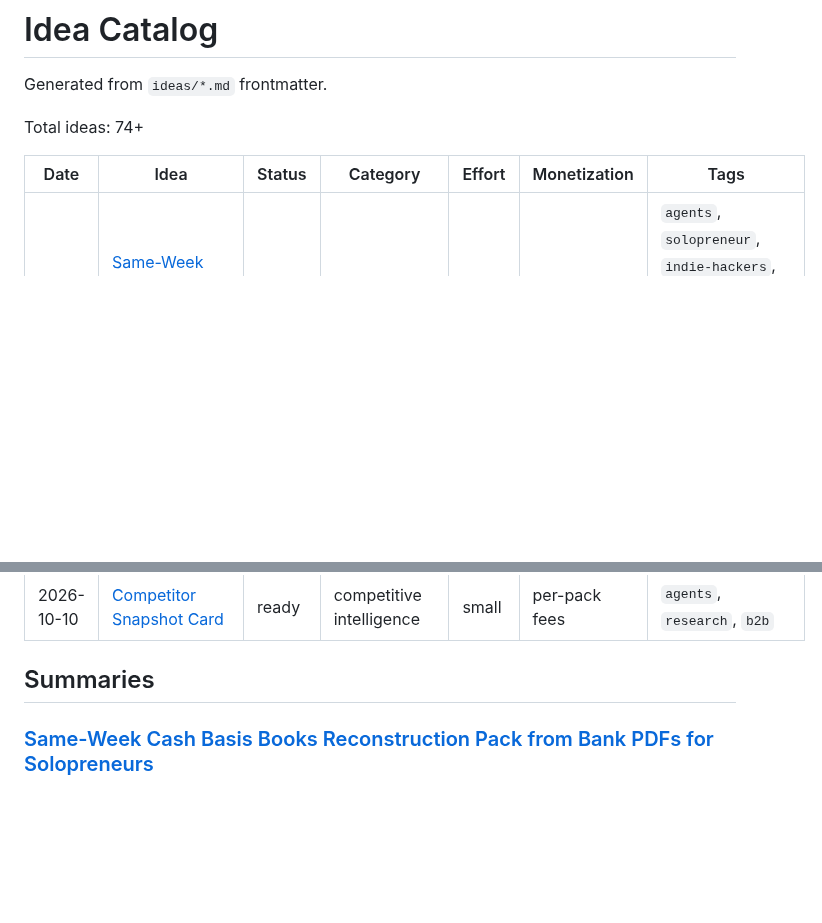
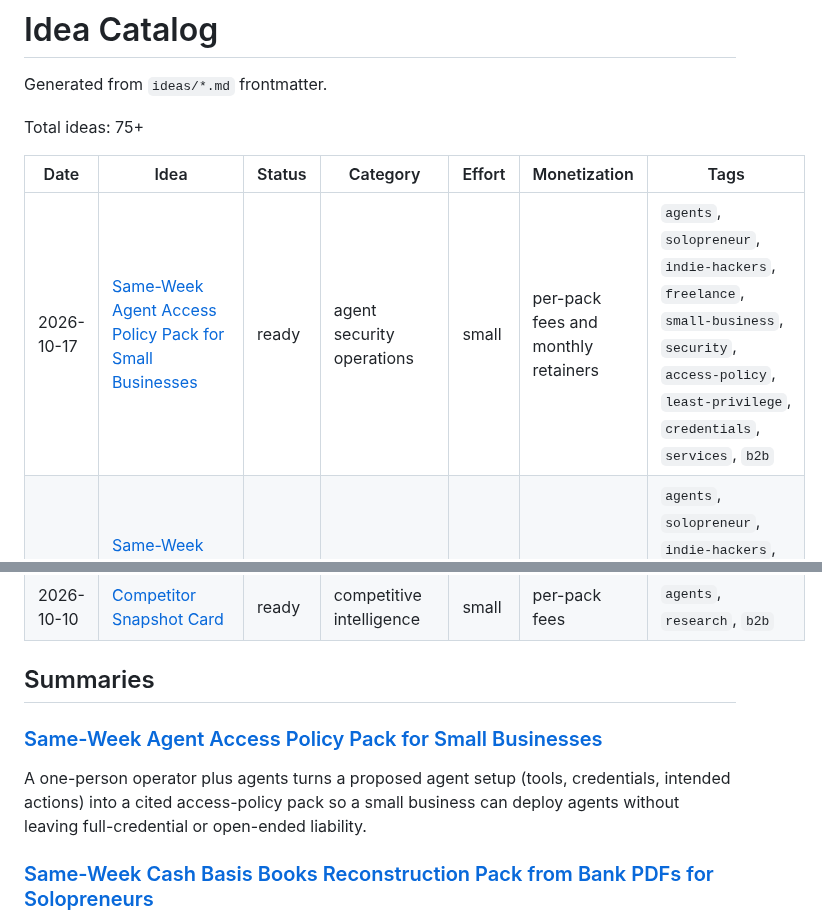
Before and after one commit to ear2earGrin/ai-daily-ideas, a Markdown page: INDEX.md, 2 parts joined by grey strips. Drawn GitHub-style; blank space fills up the shorter version.

Commit message:
Add 2026-10-17 agent access policy pack idea

```diff
--- a/INDEX.md
+++ b/INDEX.md
@@ -2,10 +2,11 @@
 
 Generated from `ideas/*.md` frontmatter.
 
-Total ideas: 74+
+Total ideas: 75+
 
 | Date | Idea | Status | Category | Effort | Monetization | Tags |
 | --- | --- | --- | --- | --- | --- | --- |
+| 2026-10-17 | [Same-Week Agent Access Policy Pack for Small Businesses](ideas/2026-10-17-agent-access-policy-pack.md) | ready | agent security operations | small | per-pack fees and monthly retainers | `agents`, `solopreneur`, `indie-hackers`, `freelance`, `small-business`, `security`, `access-policy`, `least-privilege`, `credentials`, `services`, `b2b` |
 | 2026-10-16 | [Same-Week Cash Basis Books Reconstruction Pack from Bank PDFs for Solopreneurs](ideas/2026-10-16-cash-books-reconstruction-pack.md) | ready | finance operations | small | per-pack fees and monthly retainers | `agents`, `solopreneur`, `indie-hackers`, `freelance`, `accounting`, `bookkeeping`, `cash-basis`, `PDFs`, `bank-statements`, `services`, `b2b` |
 | 2026-10-15 | [Same-Week Agent Runtime Cost Estimate Pack for Retainer Sellers](ideas/2026-10-15-agent-runtime-cost-estimate-pack.md) | ready | agent economics | small | per-pack fees and setup retainers | `agents`, `solopreneur`, `indie-hackers`, `freelance`, `retainers`, `costs`, `pricing`, `estimates`, `services`, `b2b` |
 | 2026-10-14 | [Same-Week Agent Identity Boundary Pack for Solo Client Deployments](ideas/2026-10-14-agent-identity-boundary-pack.md) | ready | agent identity operations | small | per-pack fees and setup retainers | `agents`, `solopreneur`, `indie-hackers`, `freelance`, `identity`, `permissions`, `liability`, `off-switch`, `services`, `b2b` |
@@ -17,6 +18,10 @@ Total ideas: 74+
 | 2026-10-10 | [Competitor Snapshot Card](ideas/2026-10-10-competitor-snapshot-card.md) | ready | competitive intelligence | small | per-pack fees | `agents`, `research`, `b2b` |
 
 ## Summaries
+
+### [Same-Week Agent Access Policy Pack for Small Businesses](ideas/2026-10-17-agent-access-policy-pack.md)
+
+A one-person operator plus agents turns a proposed agent setup (tools, credentials, intended actions) into a cited access-policy pack so a small business can deploy agents without leaving full-credential or open-ended liability.
 
 ### [Same-Week Cash Basis Books Reconstruction Pack from Bank PDFs for Solopreneurs](ideas/2026-10-16-cash-books-reconstruction-pack.md)
 
```
Also changed, not shown: ideas/2026-10-17-agent-access-policy-pack.md (added, +117 -0 lines).
